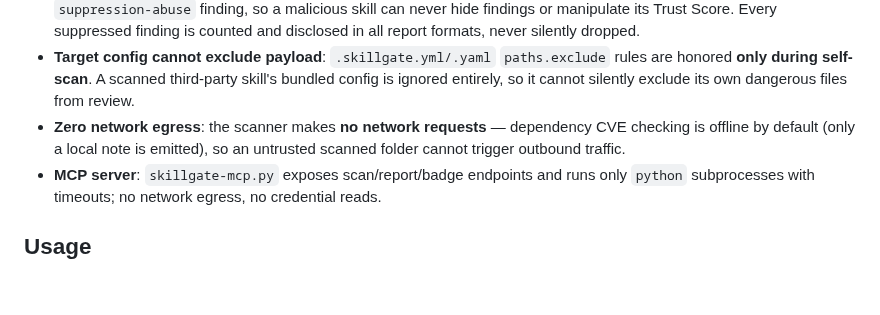
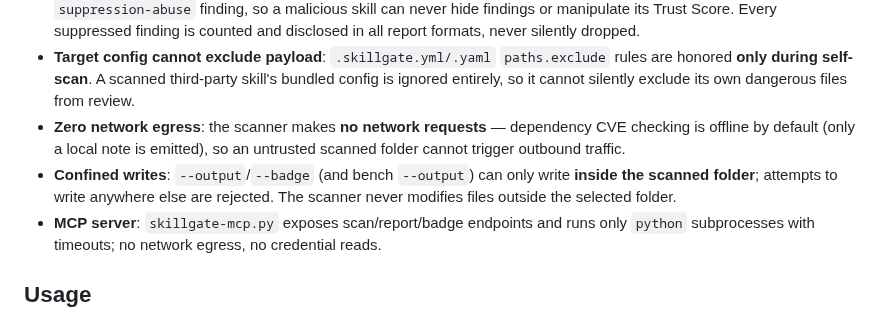
Before and after one commit to zhaoxinghua09-cell/skillgate, a Markdown page: SKILL.md, the part around the change. Rendered like a GitHub page; blank space fills up the shorter version.

Commit message:
v1.0.10: confined writes, enforced fail-under in batch, watcher log inside monitored folder, README aligned

```diff
--- a/SKILL.md
+++ b/SKILL.md
@@ -32,6 +32,7 @@ tags:
 - **Suppression markers cannot be abused**: `# skillgate: ignore` markers are honored **only when SkillGate scans its own directory** (rule library self-scan). Markers inside scanned third-party skills have **no effect** and are reported as a `suppression-abuse` finding, so a malicious skill can never hide findings or manipulate its Trust Score. Every suppressed finding is counted and disclosed in all report formats, never silently dropped.
 - **Target config cannot exclude payload**: `.skillgate.yml/.yaml` `paths.exclude` rules are honored **only during self-scan**. A scanned third-party skill's bundled config is ignored entirely, so it cannot silently exclude its own dangerous files from review.
 - **Zero network egress**: the scanner makes **no network requests** — dependency CVE checking is offline by default (only a local note is emitted), so an untrusted scanned folder cannot trigger outbound traffic.
+- **Confined writes**: `--output`/`--badge` (and bench `--output`) can only write **inside the scanned folder**; attempts to write anywhere else are rejected. The scanner never modifies files outside the selected folder.
 - **MCP server**: `skillgate-mcp.py` exposes scan/report/badge endpoints and runs only `python` subprocesses with timeouts; no network egress, no credential reads.
 
 ## Usage
```
